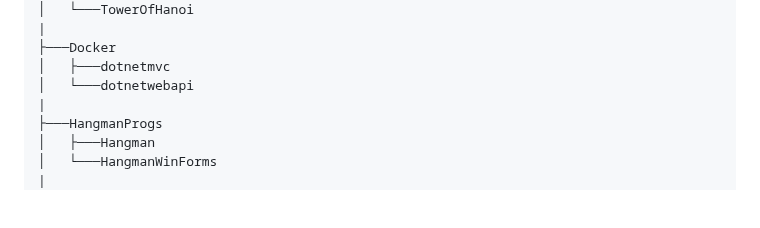
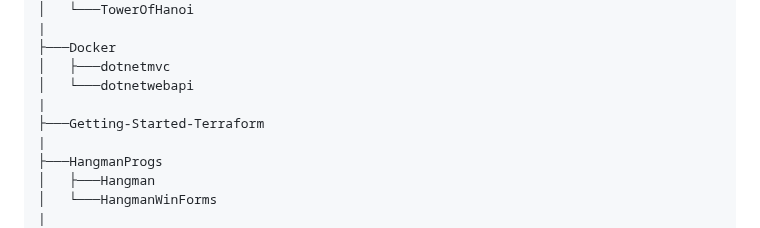
Before and after one commit to SamihaKamal/PeregrineExercises, a Markdown page: README.md, the part around the change. Drawn GitHub-style; blank space fills up the shorter version.

Commit message:
terraform didnt commit last time?

```diff
--- a/README.md
+++ b/README.md
@@ -58,6 +58,8 @@
 ├───Docker
 │   ├───dotnetmvc
 │   └───dotnetwebapi
+|
+├───Getting-Started-Terraform
 |
 ├───HangmanProgs
 │   ├───Hangman
```
